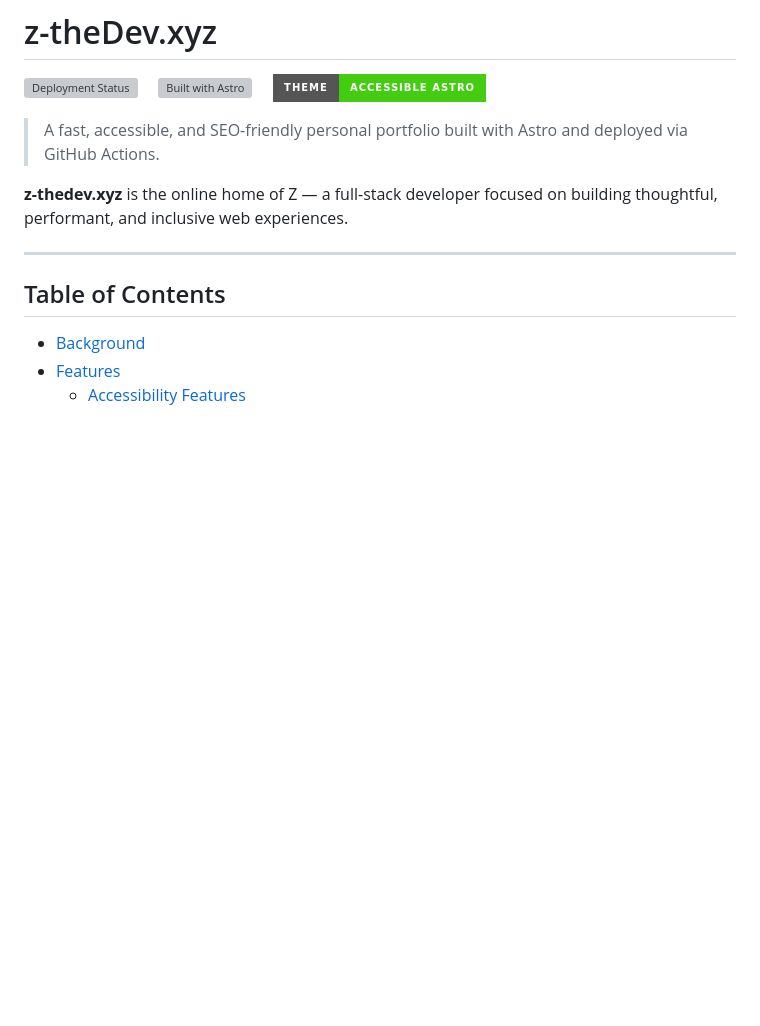
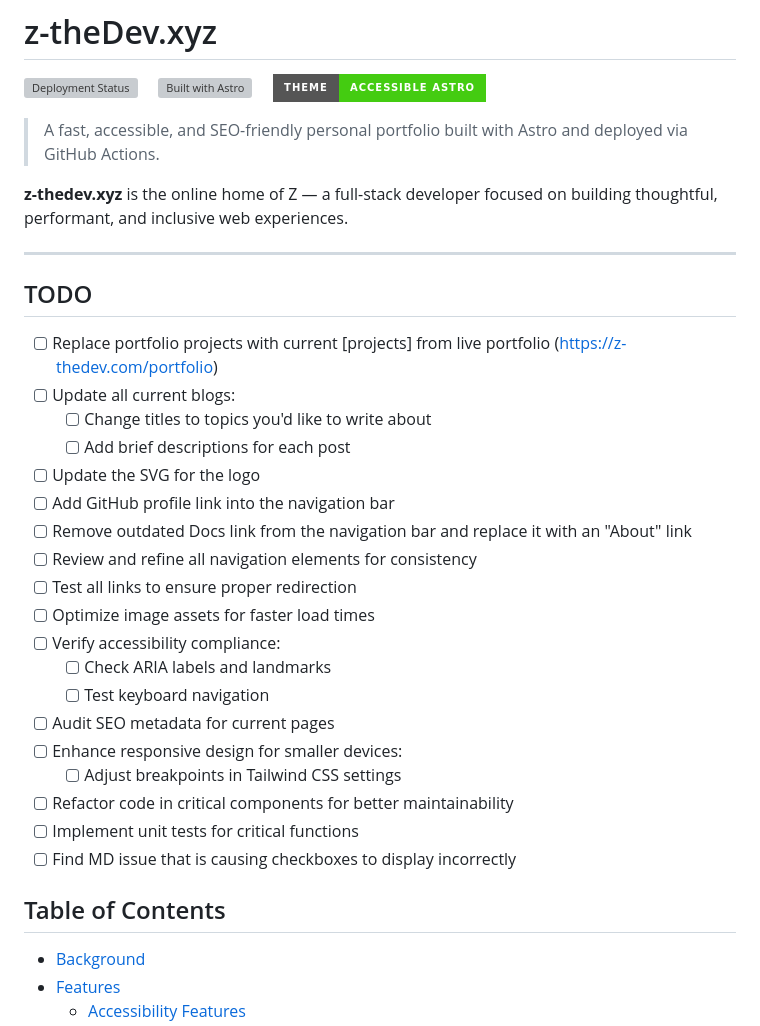
Before and after one commit to zothsu/z-theDev, a Markdown page: README.md, the part around the change. Drawn GitHub-style; badges without logos; blank space fills up the shorter version; grey boxes are pictures that could not be loaded.

Commit message:
README updated with todo list

```diff
--- a/README.md
+++ b/README.md
@@ -9,6 +9,28 @@
 **z-thedev.xyz** is the online home of Z — a full-stack developer focused on building thoughtful, performant, and inclusive web experiences.
 
 ---
+
+## TODO
+
+- [ ] Replace portfolio projects with current [projects] from live portfolio (https://z-thedev.com/portfolio)
+- [ ] Update all current blogs:
+  - [ ] Change titles to topics you'd like to write about
+  - [ ] Add brief descriptions for each post
+- [ ] Update the SVG for the logo
+- [ ] Add GitHub profile link into the navigation bar
+- [ ] Remove outdated Docs link from the navigation bar and replace it with an "About" link
+- [ ] Review and refine all navigation elements for consistency
+- [ ] Test all links to ensure proper redirection
+- [ ] Optimize image assets for faster load times
+- [ ] Verify accessibility compliance:
+  - [ ] Check ARIA labels and landmarks
+  - [ ] Test keyboard navigation
+- [ ] Audit SEO metadata for current pages
+- [ ] Enhance responsive design for smaller devices:
+  - [ ] Adjust breakpoints in Tailwind CSS settings
+- [ ] Refactor code in critical components for better maintainability
+- [ ] Implement unit tests for critical functions
+- [ ] Find MD issue that is causing checkboxes to display incorrectly
 
 ## Table of Contents
 
```
